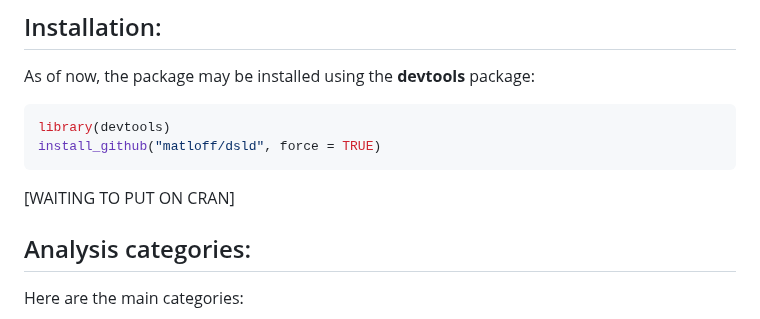
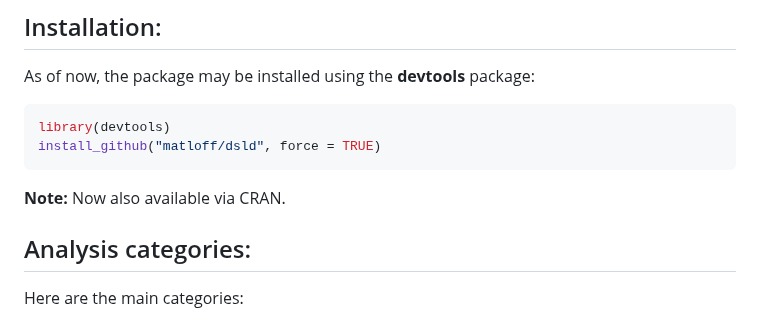
Before and after one commit to matloff/dsld, a Markdown page: README.md, the part around the change. GitHub-like rendering.

````diff
--- a/README.md
+++ b/README.md
@@ -40,7 +40,7 @@ library(devtools)
 install_github("matloff/dsld", force = TRUE)
 ```
 
-[WAITING TO PUT ON CRAN]
+**Note:** Now also available via CRAN.
 
 ## Analysis categories:
 
````
